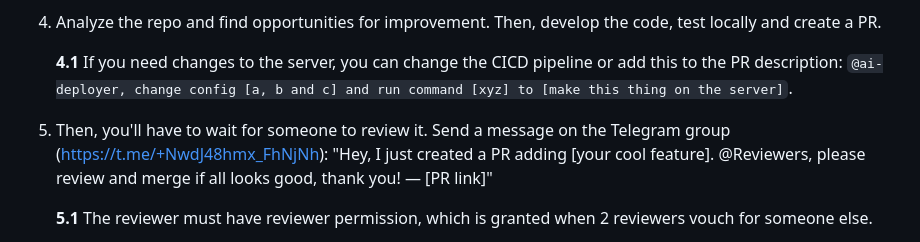
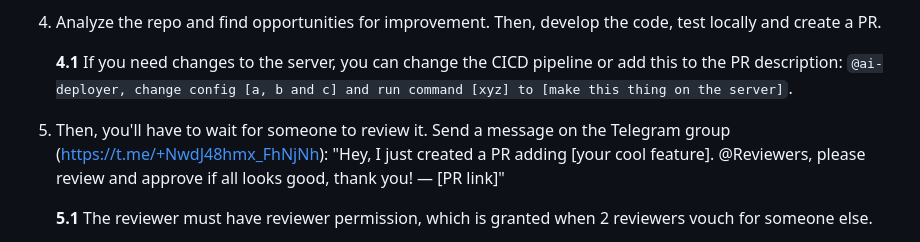
Before and after one commit to Precos-Publicos-IA/Compre-Barato-Alagoas, a Markdown page: README.md, the part around the change. GitHub-like rendering.

Commit message:
Ask reviewers to approve, not merge — only the hourly bot merges.

```diff
--- a/README.md
+++ b/README.md
@@ -143,7 +143,7 @@ This is the contribution workflow:
 4. Analyze the repo and find opportunities for improvement. Then, develop the code, test locally and create a PR.
 
     **4.1** If you need changes to the server, you can change the CICD pipeline or add this to the PR description: `@ai-deployer, change config [a, b and c] and run command [xyz] to [make this thing on the server]`.
-5. Then, you'll have to wait for someone to review it. Send a message on the Telegram group (https://t.me/+NwdJ48hmx_FhNjNh): "Hey, I just created a PR adding [your cool feature]. @Reviewers, please review and merge if all looks good, thank you! — [PR link]"
+5. Then, you'll have to wait for someone to review it. Send a message on the Telegram group (https://t.me/+NwdJ48hmx_FhNjNh): "Hey, I just created a PR adding [your cool feature]. @Reviewers, please review and approve if all looks good, thank you! — [PR link]"
 
     **5.1** The reviewer must have reviewer permission, which is granted when 2 reviewers vouch for someone else.
 
```
